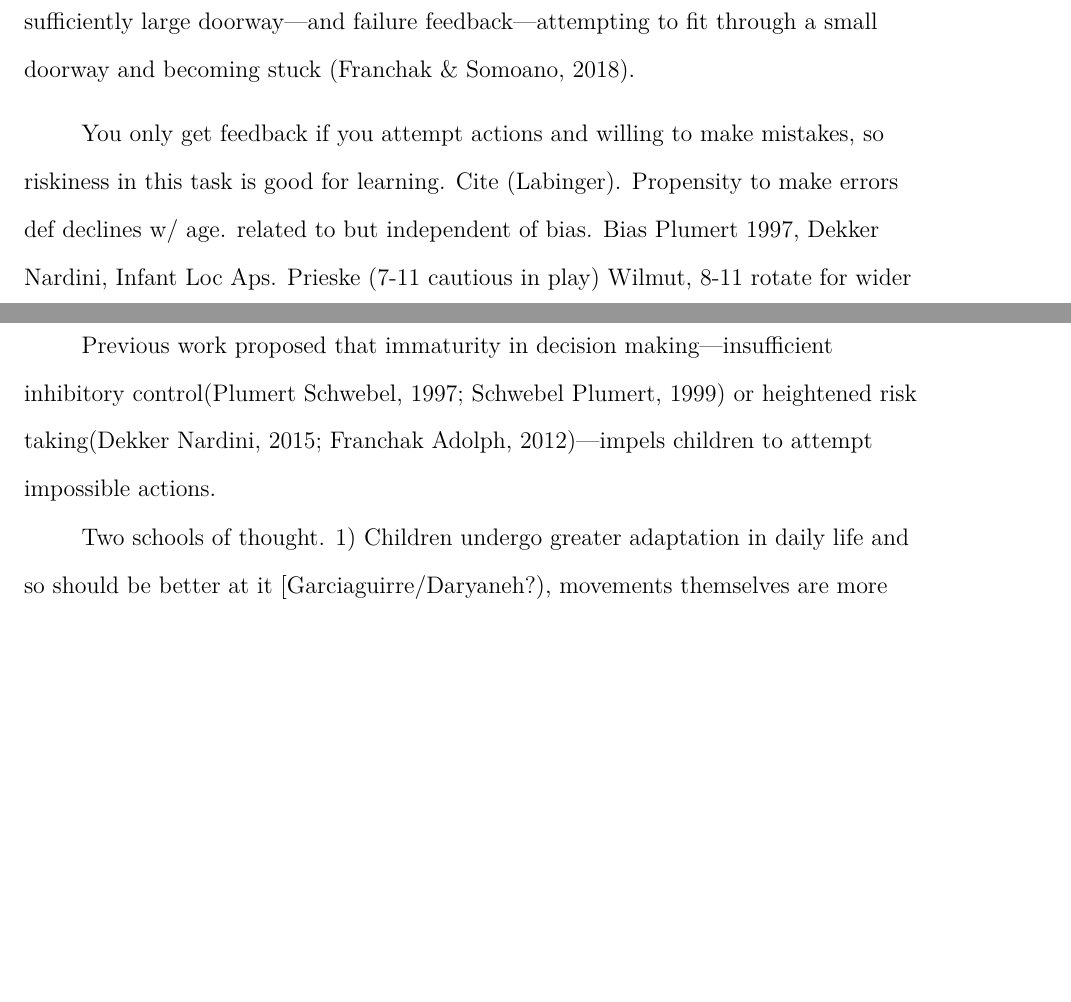
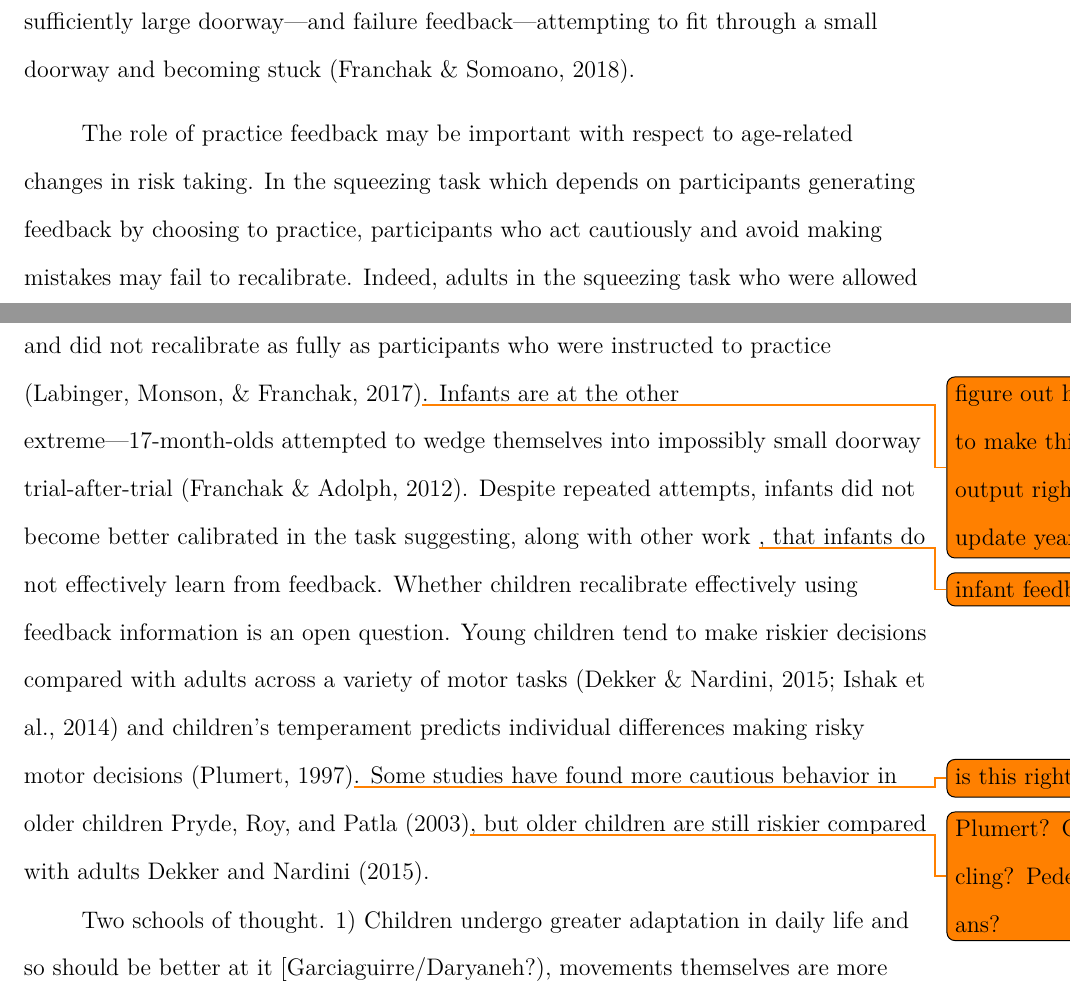
Before and after one commit to JohnFranchak/ChildRecal, a LaTeX paper (main.tex): two parts of pages 4 and 5 of 14 before the commit and two parts of pages 4 and 5 of 15 after it, joined at a grey line, cut so that both start at the same text, the shorter picture padded with empty space. Compiled offline with pdfLaTeX.

Commit message:
more intro written

```diff
--- a/main.tex
+++ b/main.tex
@@ -27,9 +27,8 @@ How does the ability to recalibrate to changing affordances develop? Whereas num
 
 The current study expands on past work by comparing younger children (4-7 years), older children (8-11 years) and adults in a different task---squeezing through doorways with and without wearing a backpack that alters body size. The process of recalibration varies for different affordances \citep{Recal}. In particular, recalibration in the sitting height task used by \cite{ChenRecal} is accomplished gradually over time from movement experience \cite{Mark87}. \textit{Feedback} from practicing sitting on seats is not required for recalibration \citep{MarkSitting90}. However, practice feedback is required to recalibrate to altered body size in the doorway squeezing task \citep{Recal,PregAps}. In particular, adults' recalibration in the squeezing task depends on receiving both success feedback---fitting through a sufficiently large doorway---and failure feedback---attempting to fit through a small doorway and becoming stuck \citep{DoorwayLearning}.
 
-You only get feedback if you attempt actions and willing to make mistakes, so riskiness in this task is good for learning. Cite (Labinger). Propensity to make errors def declines w/ age. related to but independent of bias. Bias Plumert 1997, Dekker Nardini, Infant Loc Aps. Prieske (7-11 cautious in play) Wilmut, 8-11 rotate for wider doorways compared to adults.
+The role of practice feedback may be important with respect to age-related changes in risk taking. In the squeezing task which depends on participants generating feedback by choosing to practice, participants who act cautiously and avoid making mistakes may fail to recalibrate. Indeed, adults in the squeezing task who were allowed to practice as much or as little as they wished overwhelmingly avoided making errors, and did not recalibrate as fully as participants who were instructed to practice \citep{DoorwayExplore}\todo{figure out how to make this output right, update year}. Infants are at the other extreme---17-month-olds attempted to wedge themselves into impossibly small doorway trial-after-trial \citep{InfantAps}. Despite repeated attempts, infants did not become better calibrated in the task suggesting, along with other work \todo{infant feedback}, that infants do not effectively learn from feedback. Whether children recalibrate effectively using feedback information is an open question. Young children tend to make riskier decisions compared with adults across a variety of motor tasks \citep{ChildReaching, DekkerNardini} and children's temperament predicts individual differences making risky motor decisions \citep{Plumert97}\todo{is this right?}. Some studies have found more cautious behavior in older children \cite{Pryde2003}\todo{Plumert? Cycling? Pedestrians?}, but older children are still riskier compared with adults \cite{DekkerNardini}.
 
-Previous work proposed that immaturity in decision making—insufficient inhibitory control(Plumert  Schwebel, 1997; Schwebel  Plumert, 1999) or heightened risk taking(Dekker  Nardini, 2015; Franchak  Adolph, 2012)—impels children to attempt impossible actions.
 
 Two schools of thought. 1) Children undergo greater adaptation in daily life and so should be better at it [Garciaguirre/Daryaneh?), movements themselves are more variable (Wilmut, SnappChilds) AND/OR, younger children are more likely to make mistakes so have more opportunity to learn (Plumert, Dekker). 2) Recalibration is difficult and so children should be worse (or no better at it). (Vasudevan, Pryde), children show limited movement repertoire when exploring (Lee).
 
```
